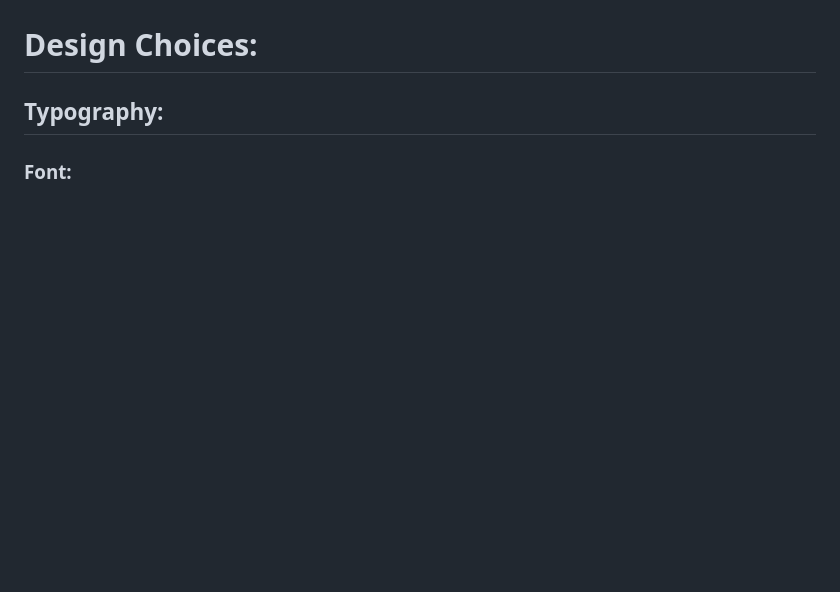
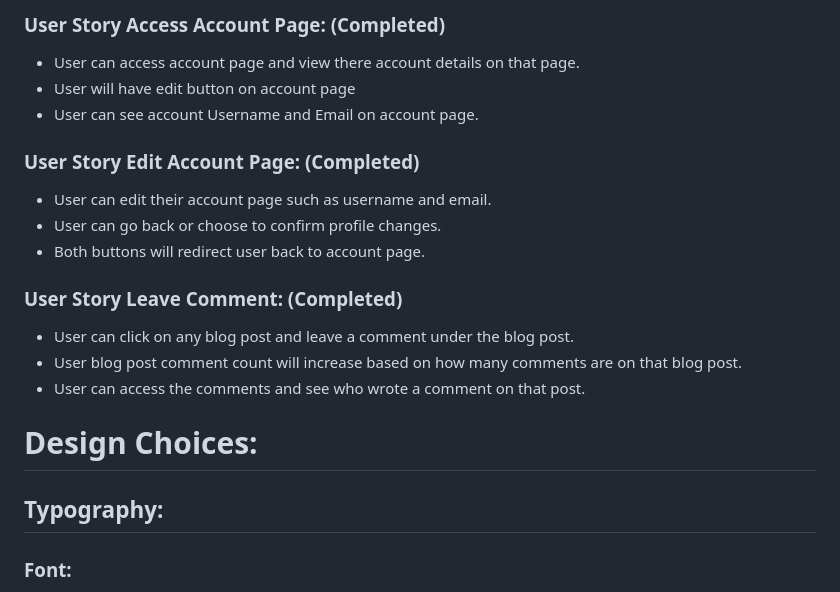
Before and after one commit to aokealy/blog-pokemon, a Markdown page: README.md, the part around the change printed below. GitHub-like rendering; blank space fills up the shorter version.

```diff
--- a/README.md
+++ b/README.md
@@ -36,3 +82,19 @@ I have always been passionate about Pokemon so I wanted to create a simple pokem
+### User Story Access Account Page: (Completed)
+- User can access account page and view there account details on that page.
+- User will have edit button on account page
+- User can see account Username and Email on account page.
+
+### User Story Edit Account Page: (Completed)
+- User can edit their account page such as username and email.
+- User can go back or choose to confirm profile changes.
+- Both buttons will redirect user back to account page.
+
+### User Story Leave Comment: (Completed)
+- User can click on any blog post and leave a comment under the blog post.
+- User blog post comment count will increase based on how many comments are on that blog post.
+- User can access the comments and see who wrote a comment on that post.
+
+
 
 
 
```
Also changed, not shown: other parts of README.md (+46 -0 lines).
